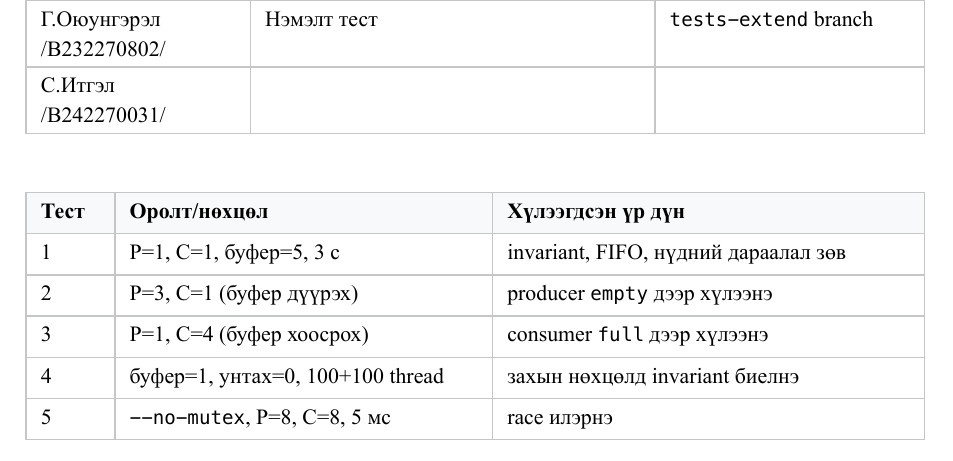
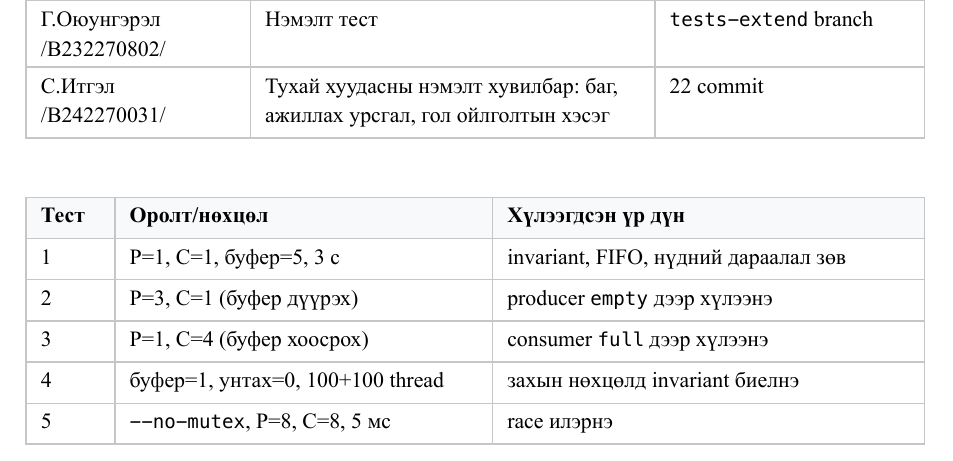
Before and after one commit to khuslenshi/os-bd1-producer-consumer, a LaTeX document (docs/latex/II-4-12_BD1_Report.tex): part of page 20 of 20, cut so that both start at the same text. The pictures show the PDF file docs/II-4-12_BD1_Report.pdf that the author committed with the source.

Commit message:
fix: fill Itgel's row in the report appendix

```diff
--- a/docs/latex/II-4-12_BD1_Report.tex
+++ b/docs/latex/II-4-12_BD1_Report.tex
@@ -414,7 +414,7 @@ Repository & \url{\Repo} \\\hline
 Б.Хүслэн /B242270107/ & C core, анхны интерфейс, тест & \code{src/core/pc.c}, \code{tests/} \\\hline
 Н.Батмөрөөдөл /B231910039/ & & \\\hline
 Г.Оюунгэрэл /B232270802/ & Нэмэлт тест & \code{tests-extend} branch \\\hline
-С.Итгэл /B242270031/ & & \\\hline
+С.Итгэл /B242270031/ & Тухай хуудасны нэмэлт хувилбар: баг, ажиллах урсгал, гол ойлголтын хэсэг & 22 commit \\\hline
 \end{tabular}
 \end{table}
 
```
Also changed, not shown: docs/II-4-12_BD1_Report.pdf.
